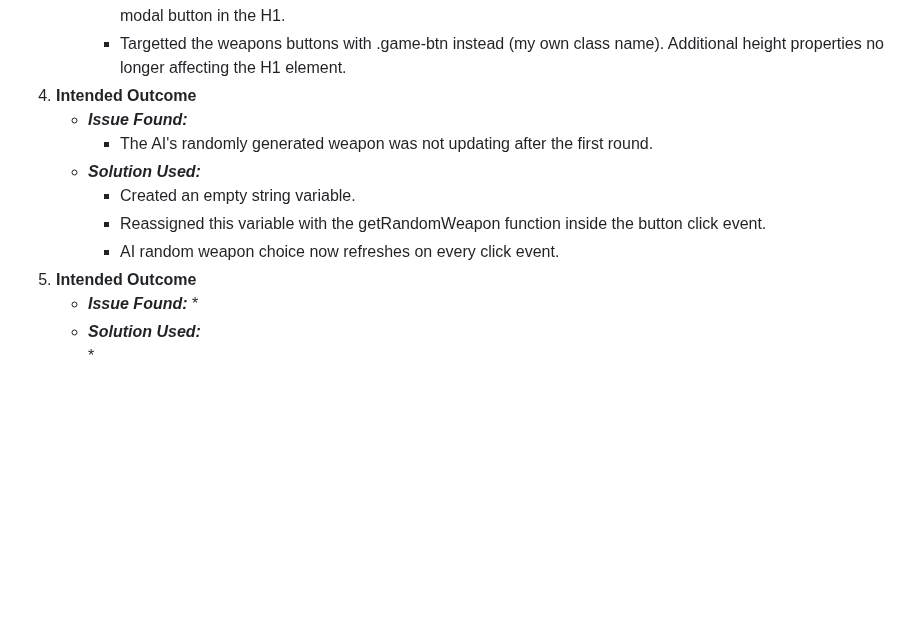
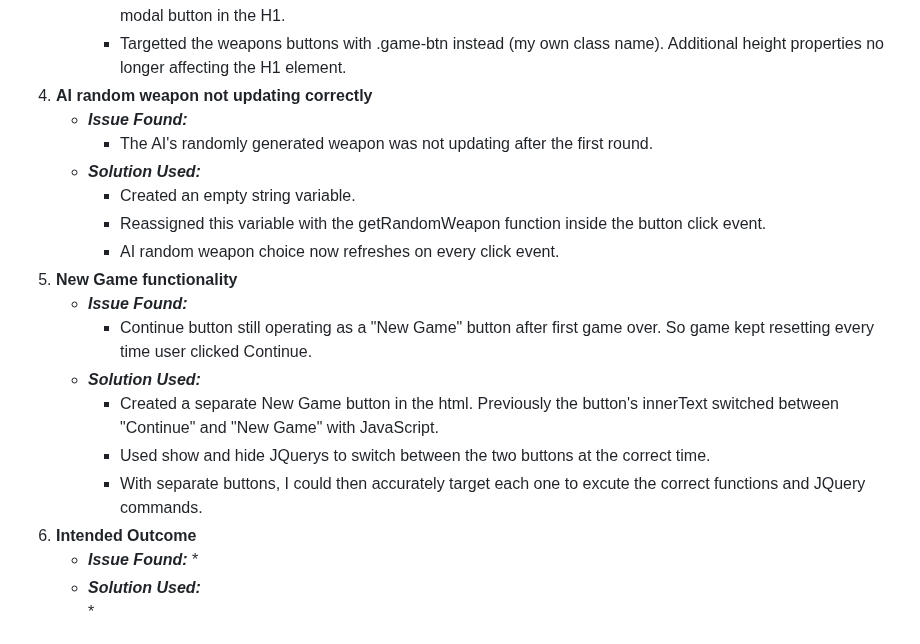
Before and after one commit to Claire-Fisher/rock-paper-scissors-ms2, a Markdown page: TESTING.md, the part around the change. Rendered like a GitHub page; blank space fills up the shorter version.

Commit message:
add: log bug 5. New Game functionality

```diff
--- a/TESTING.md
+++ b/TESTING.md
@@ -86,14 +86,21 @@ Below is a list of bugs I found during the development process by testing myself
         * Realised I had targeted the weapon buttons with the class .btn
         * .btn is a bootstrap class, so the styling I'd applied to the weapons buttons, was also targetting the bootstrap modal button in the H1.
         * Targetted the weapons buttons with .game-btn instead (my own class name). Additional height properties no longer affecting the H1 element.
-4. **Intended Outcome**
+4. **AI random weapon not updating correctly**
     * ***Issue Found:***
         * The AI's randomly generated weapon was not updating after the first round.
     * ***Solution Used:***
         * Created an empty string variable.
         * Reassigned this variable with the getRandomWeapon function inside the button click event.
         * AI random weapon choice now refreshes on every click event.
-5. **Intended Outcome**
+5. **New Game functionality**
+    * ***Issue Found:***
+        * Continue button still operating as a "New Game" button after first game over. So game kept resetting every time user clicked Continue.
+    * ***Solution Used:***
+        * Created a separate New Game button in the html. Previously the button's innerText switched between "Continue" and "New Game" with JavaScript.
+        * Used show and hide JQuerys to switch between the two buttons at the correct time.
+        * With separate buttons, I could then accurately target each one to excute the correct functions and JQuery commands.
+6. **Intended Outcome**
     * ***Issue Found:***
         *
     * ***Solution Used:***
```
